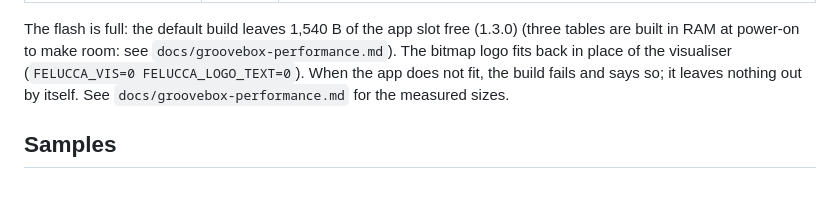
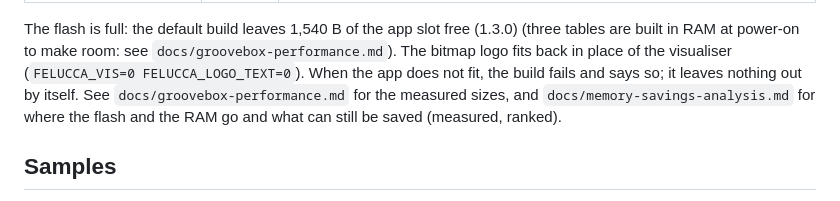
Before and after one commit to Josh-McFarlin/boopbox, a Markdown page: BUILDING.md, the part around the change. Rendered like a GitHub page.

```diff
--- a/BUILDING.md
+++ b/BUILDING.md
@@ -69,7 +69,8 @@ Build options (environment, `0` or `1`; defaults in `firmware/src/felucca.c`):
 
 The flash is full: the default build leaves 1,540 B of the app slot free (1.3.0) (three tables are built in RAM at power-on to make room: see `docs/groovebox-performance.md`). The bitmap logo fits back in place of the
 visualiser (`FELUCCA_VIS=0 FELUCCA_LOGO_TEXT=0`). When the app does not fit, the build fails and
-says so; it leaves nothing out by itself. See `docs/groovebox-performance.md` for the measured sizes.
+says so; it leaves nothing out by itself. See `docs/groovebox-performance.md` for the measured sizes, and
+`docs/memory-savings-analysis.md` for where the flash and the RAM go and what can still be saved (measured, ranked).
 
 ## Samples
 
```
Also changed, not shown: docs/memory-savings-analysis.md (+28 -9 lines).
